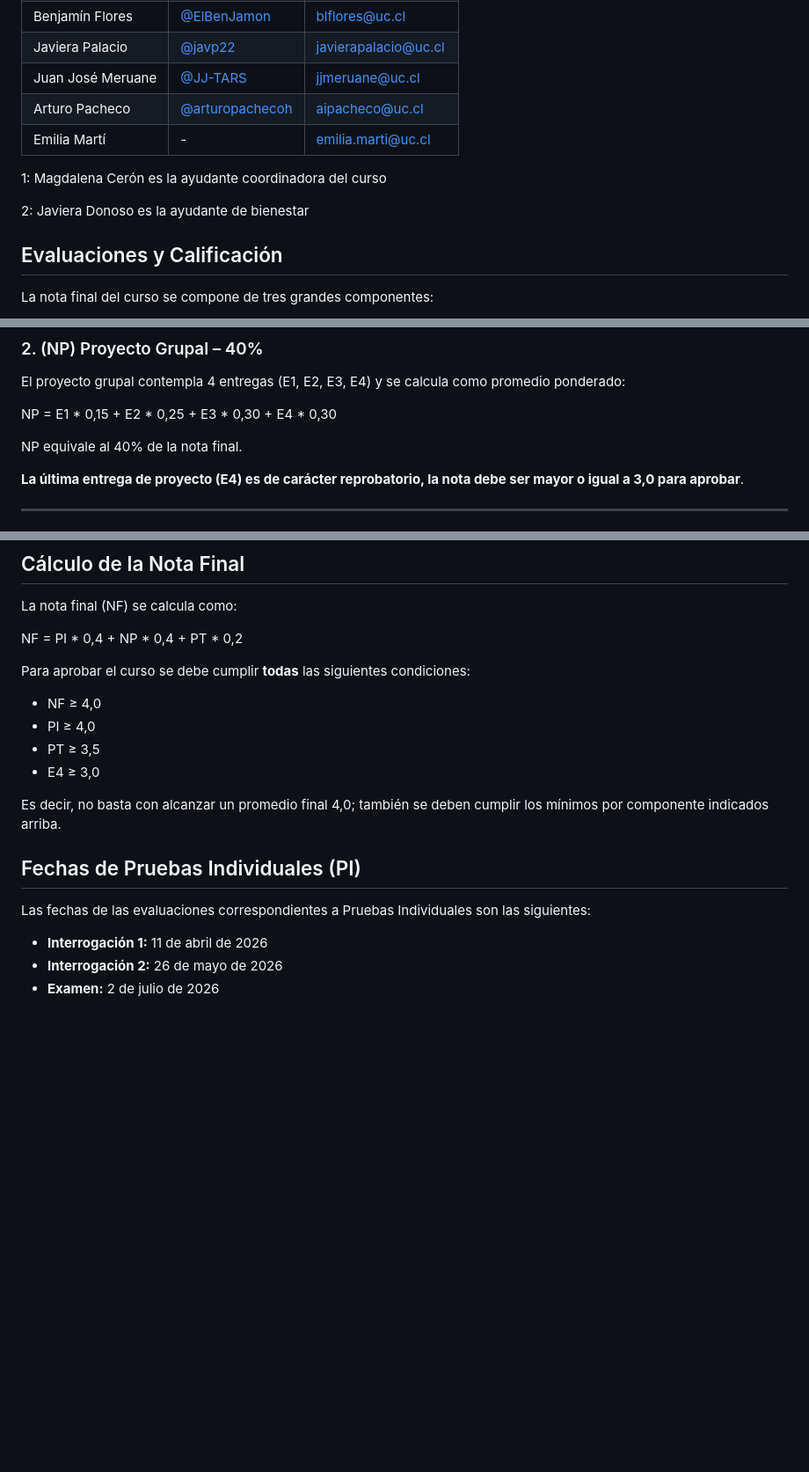
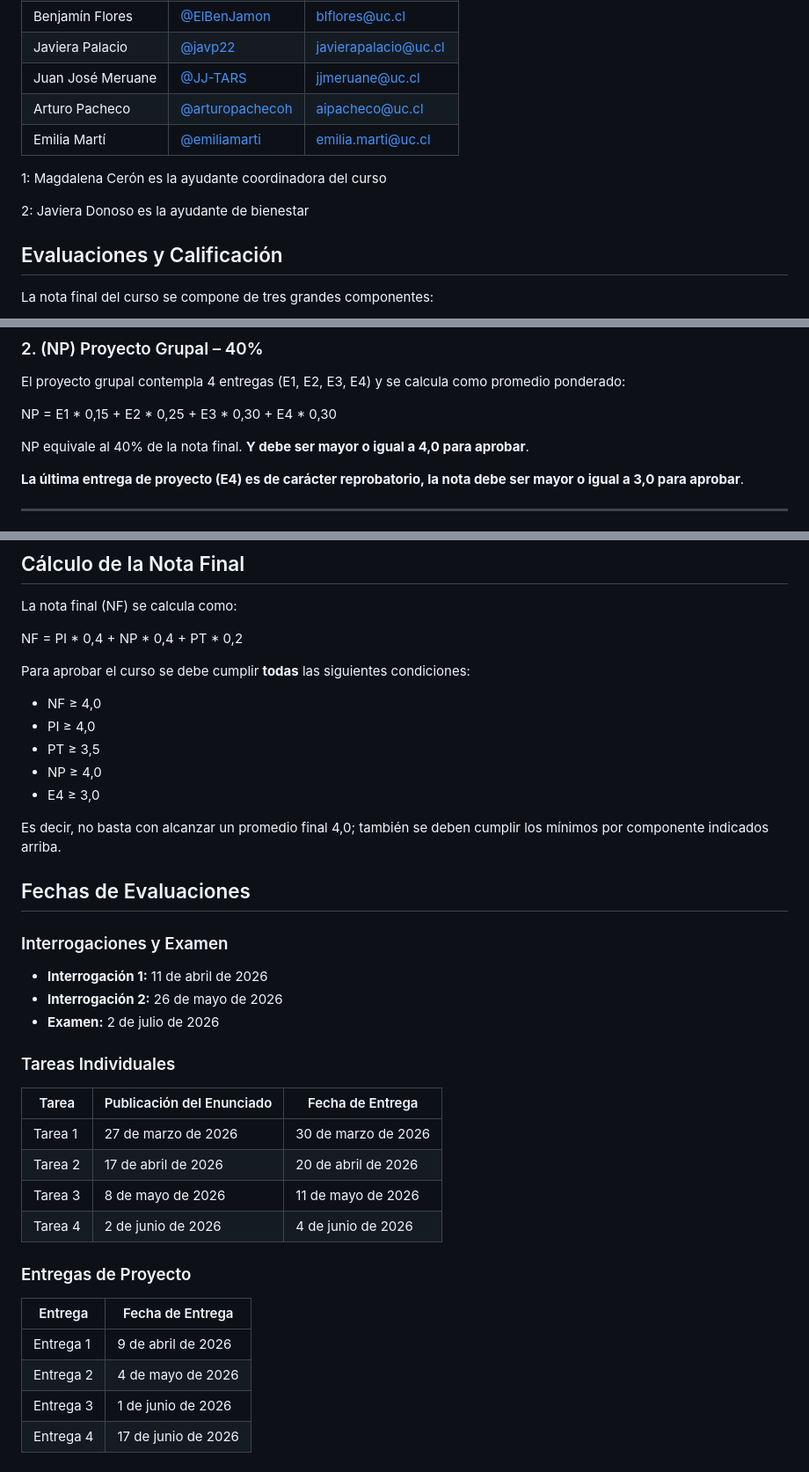
Before and after one commit to IIC2513/Syllabus-S2, a Markdown page: README.md, 3 parts joined by grey strips. Shown at 88% size. Drawn GitHub-style; blank space fills up the shorter version.

Commit message:
update: added evaluation dates to README

```diff
--- a/README.md
+++ b/README.md
@@ -22,7 +22,7 @@ Sección 2 - Hernán Cabrera
 | Javiera Palacio | [@javp22] | [javierapalacio@uc.cl] |
 | Juan José Meruane | [@JJ-TARS] | [jjmeruane@uc.cl] |
 | Arturo Pacheco | [@arturopachecoh] | [aipacheco@uc.cl] |
-| Emilia Martí | - | [emilia.marti@uc.cl] |
+| Emilia Martí | [@emiliamarti] | [emilia.marti@uc.cl] |
 
 1: Magdalena Cerón es la ayudante coordinadora del curso
 
@@ -34,6 +34,7 @@ Sección 2 - Hernán Cabrera
 [@javp22]:               https://github.com/javp22
 [@JJ-TARS]:               https://github.com/JJ-TARS
 [@arturopachecoh]:               https://github.com/arturopachecoh
+[@emiliamarti]:               https://github.com/emiliamarti
 
 [mjceronu@uc.cl]:    mailto:mjceronu@uc.cl
 [javieradonoso@uc.cl]:         mailto:javieradonoso@uc.cl
@@ -64,7 +65,7 @@ El proyecto grupal contempla 4 entregas (E1, E2, E3, E4) y se calcula como prome
 NP = E1 * 0,15 + E2 * 0,25 + E3 * 0,30 + E4 * 0,30
 
 
-NP equivale al 40% de la nota final.
+NP equivale al 40% de la nota final. **Y debe ser mayor o igual a 4,0 para aprobar**.
 
 **La última entrega de proyecto (E4) es de carácter reprobatorio, la nota debe ser mayor o igual a 3,0 para aprobar**.
 
@@ -90,14 +91,33 @@ Para aprobar el curso se debe cumplir **todas** las siguientes condiciones:
 - NF ≥ 4,0
 - PI ≥ 4,0
 - PT ≥ 3,5
+- NP ≥ 4,0
 - E4 ≥ 3,0
 
 Es decir, no basta con alcanzar un promedio final 4,0; también se deben cumplir los mínimos por componente indicados arriba.
 
-## Fechas de Pruebas Individuales (PI)
+## Fechas de Evaluaciones
 
-Las fechas de las evaluaciones correspondientes a Pruebas Individuales son las siguientes:
+### Interrogaciones y Examen
 
 - **Interrogación 1:** 11 de abril de 2026
 - **Interrogación 2:** 26 de mayo de 2026
 - **Examen:** 2 de julio de 2026
+
+### Tareas Individuales
+
+| Tarea | Publicación del Enunciado | Fecha de Entrega |
+|------|----------------------------|------------------|
+| Tarea 1 | 27 de marzo de 2026 | 30 de marzo de 2026 |
+| Tarea 2 | 17 de abril de 2026 | 20 de abril de 2026 |
+| Tarea 3 | 8 de mayo de 2026 | 11 de mayo de 2026 |
+| Tarea 4 | 2 de junio de 2026 | 4 de junio de 2026 |
+
+### Entregas de Proyecto
+
+| Entrega | Fecha de Entrega |
+|------|------------------|
+| Entrega 1 | 9 de abril de 2026 |
+| Entrega 2 | 4 de mayo de 2026 |
+| Entrega 3 | 1 de junio de 2026 |
+| Entrega 4 | 17 de junio de 2026 |
```
